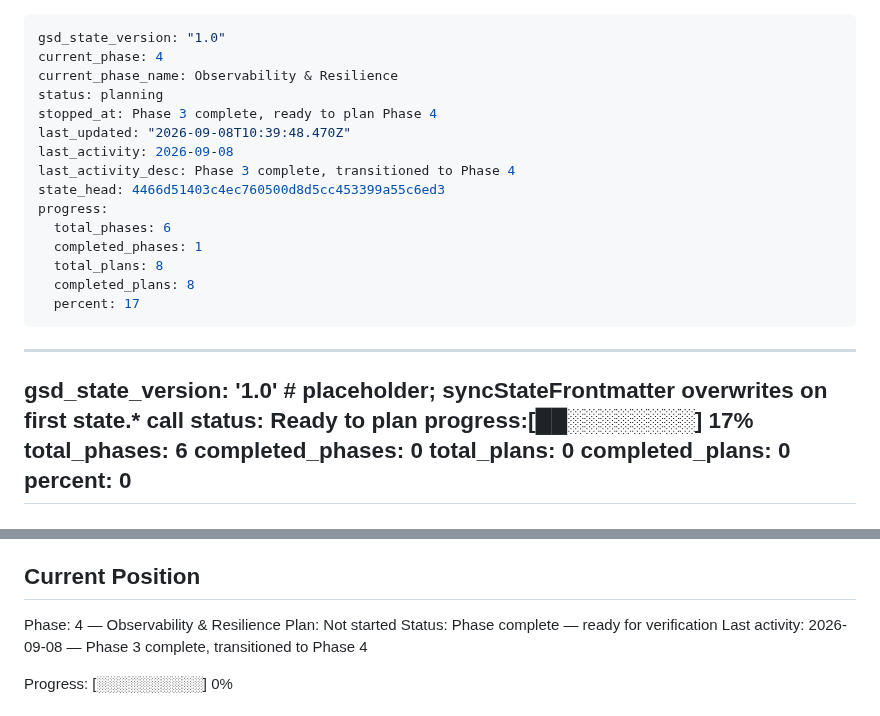
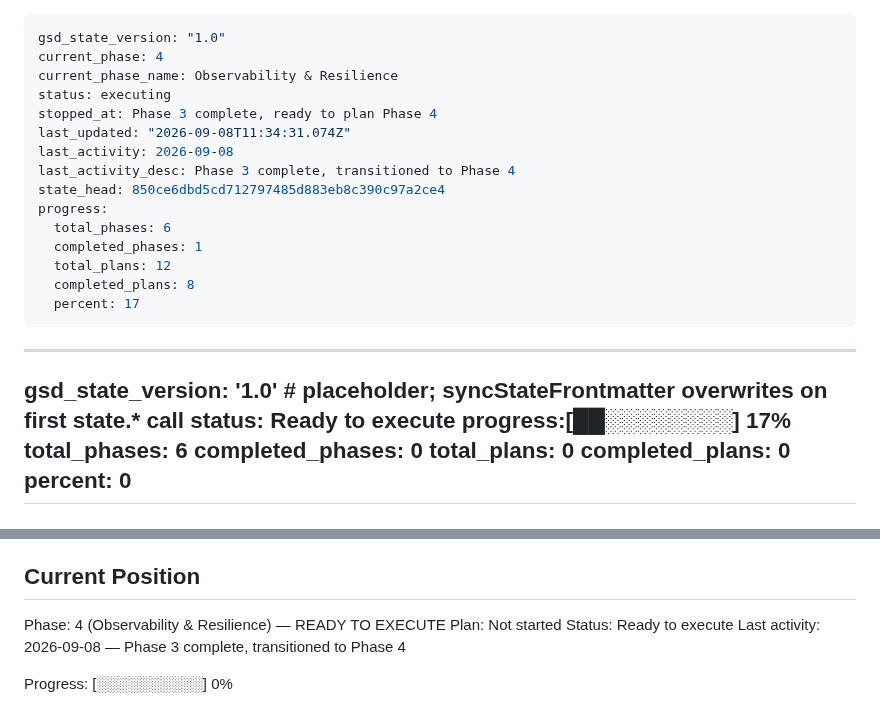
Before and after one commit to phuongddx/llm-gateway, a Markdown page: .planning/STATE.md, 2 parts joined by grey strips. Drawn GitHub-style.

Commit message:
docs(04): create phase plan

```diff
--- a/.planning/STATE.md
+++ b/.planning/STATE.md
@@ -2,16 +2,16 @@
 gsd_state_version: "1.0"
 current_phase: 4
 current_phase_name: Observability & Resilience
-status: planning
+status: executing
 stopped_at: Phase 3 complete, ready to plan Phase 4
-last_updated: "2026-09-08T10:39:48.470Z"
+last_updated: "2026-09-08T11:34:31.074Z"
 last_activity: 2026-09-08
 last_activity_desc: Phase 3 complete, transitioned to Phase 4
-state_head: 4466d51403c4ec760500d8d5cc453399a55c6ed3
+state_head: 850ce6dbd5cd712797485d883eb8c390c97a2ce4
 progress:
   total_phases: 6
   completed_phases: 1
-  total_plans: 8
+  total_plans: 12
   completed_plans: 8
   percent: 17
 ---
@@ -19,7 +19,7 @@ progress:
 <!-- STATE-MD-SCHEMA:START:frontmatter — generated by scripts/gen-state-md-docs.cjs from src/state-md-schema.cts; do not edit by hand -->
 ---
 gsd_state_version: '1.0'  # placeholder; syncStateFrontmatter overwrites on first state.* call
-status: Ready to plan
+status: Ready to execute
 progress:[██░░░░░░░░] 17%
   total_phases: 6
   completed_phases: 0
@@ -40,9 +40,9 @@ See: .planning/PROJECT.md (updated 2026-09-08)
 
 ## Current Position
 
-Phase: 4 — Observability & Resilience
+Phase: 4 (Observability & Resilience) — READY TO EXECUTE
 Plan: Not started
-Status: Phase complete — ready for verification
+Status: Ready to execute
 Last activity: 2026-09-08 — Phase 3 complete, transitioned to Phase 4
 
 Progress: [░░░░░░░░░░] 0%
```
